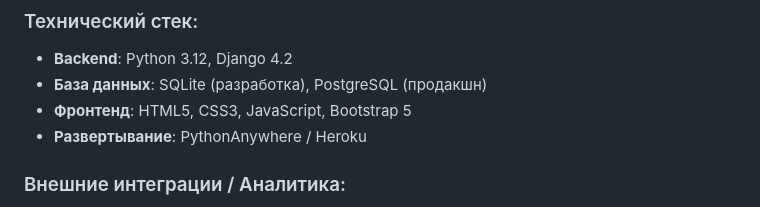
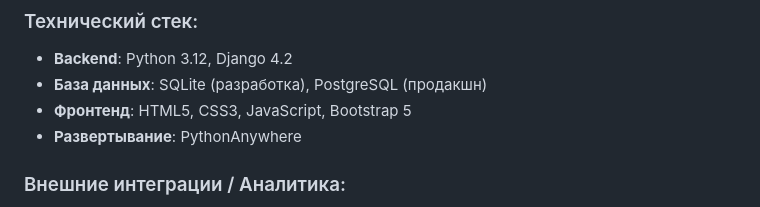
Before and after one commit to soniam4/carbonfootprint-tracker, a Markdown page: TZ.md, the part around the change. GitHub-like rendering.

```diff
--- a/TZ.md
+++ b/TZ.md
@@ -75,7 +75,7 @@
 - **Backend**: Python 3.12, Django 4.2
 - **База данных**: SQLite (разработка), PostgreSQL (продакшн)
 - **Фронтенд**: HTML5, CSS3, JavaScript, Bootstrap 5
-- **Развертывание**: PythonAnywhere / Heroku
+- **Развертывание**: PythonAnywhere
 
 ### Внешние интеграции / Аналитика:
 - **Аналитика**: Использование библиотек Pandas для агрегации данных и статистических расчетов, Plotly для создания интерактивных графиков визуализации
```
